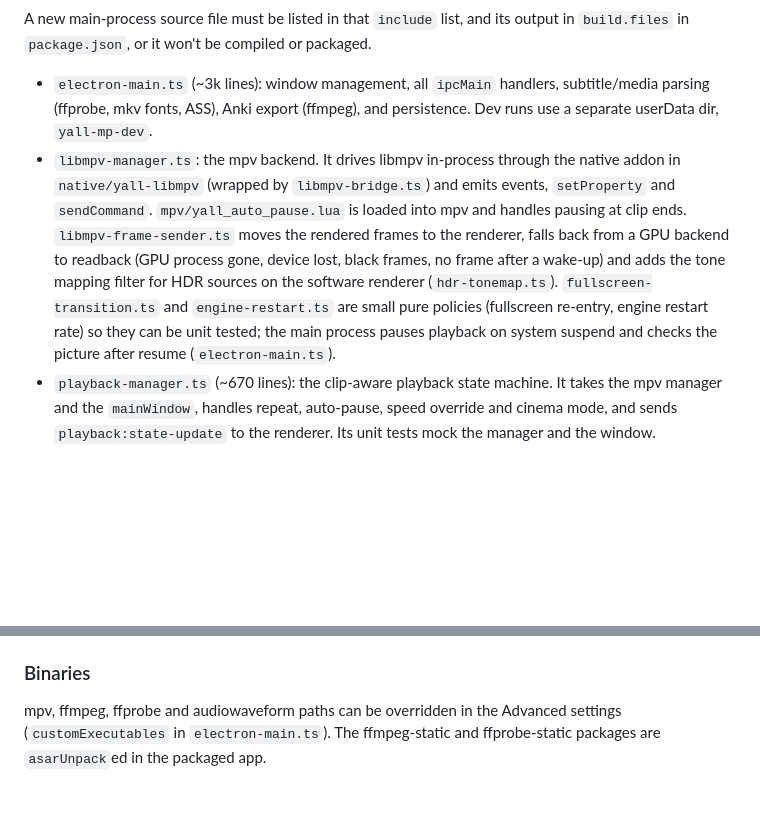
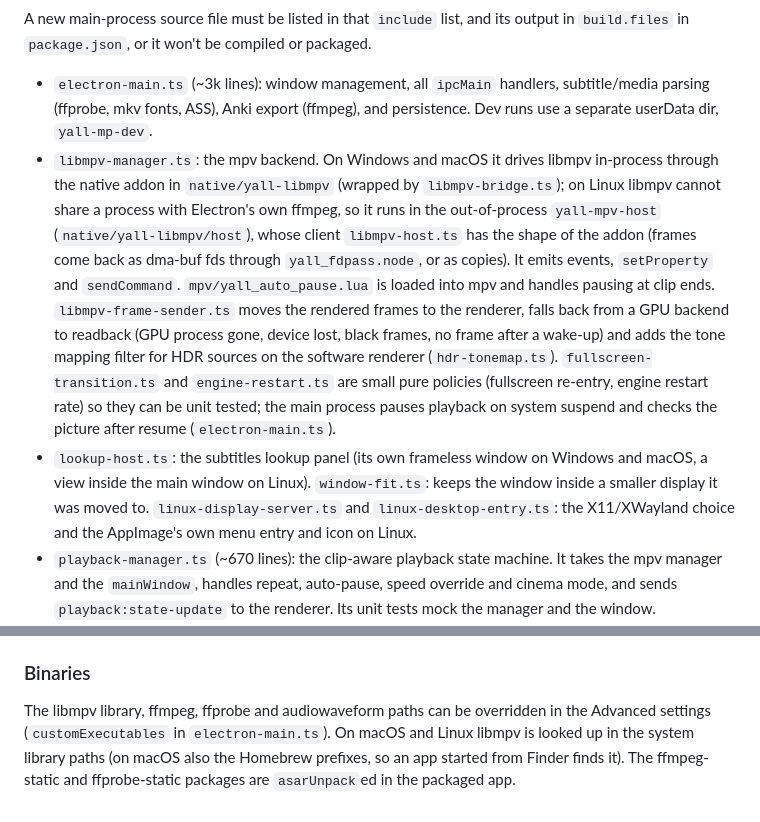
Before and after one commit to kgurniak91/yall-mp, a Markdown page: CLAUDE.md, 2 parts joined by grey strips. Rendered like a GitHub page; blank space fills up the shorter version.

```diff
--- a/CLAUDE.md
+++ b/CLAUDE.md
@@ -27,7 +31,8 @@ The root `.ts` files compile **in place** to sibling `.js` files, using `tsconfi
 A new main-process source file must be listed in that `include` list, and its output in `build.files` in `package.json`, or it won't be compiled or packaged.
 
 - `electron-main.ts` (~3k lines): window management, all `ipcMain` handlers, subtitle/media parsing (ffprobe, mkv fonts, ASS), Anki export (ffmpeg), and persistence. Dev runs use a separate userData dir, `yall-mp-dev`.
-- `libmpv-manager.ts`: the mpv backend. It drives libmpv in-process through the native addon in `native/yall-libmpv` (wrapped by `libmpv-bridge.ts`) and emits events, `setProperty` and `sendCommand`. `mpv/yall_auto_pause.lua` is loaded into mpv and handles pausing at clip ends. `libmpv-frame-sender.ts` moves the rendered frames to the renderer, falls back from a GPU backend to readback (GPU process gone, device lost, black frames, no frame after a wake-up) and adds the tone mapping filter for HDR sources on the software renderer (`hdr-tonemap.ts`). `fullscreen-transition.ts` and `engine-restart.ts` are small pure policies (fullscreen re-entry, engine restart rate) so they can be unit tested; the main process pauses playback on system suspend and checks the picture after resume (`electron-main.ts`).
+- `libmpv-manager.ts`: the mpv backend. On Windows and macOS it drives libmpv in-process through the native addon in `native/yall-libmpv` (wrapped by `libmpv-bridge.ts`); on Linux libmpv cannot share a process with Electron's own ffmpeg, so it runs in the out-of-process `yall-mpv-host` (`native/yall-libmpv/host`), whose client `libmpv-host.ts` has the shape of the addon (frames come back as dma-buf fds through `yall_fdpass.node`, or as copies). It emits events, `setProperty` and `sendCommand`. `mpv/yall_auto_pause.lua` is loaded into mpv and handles pausing at clip ends. `libmpv-frame-sender.ts` moves the rendered frames to the renderer, falls back from a GPU backend to readback (GPU process gone, device lost, black frames, no frame after a wake-up) and adds the tone mapping filter for HDR sources on the software renderer (`hdr-tonemap.ts`). `fullscreen-transition.ts` and `engine-restart.ts` are small pure policies (fullscreen re-entry, engine restart rate) so they can be unit tested; the main process pauses playback on system suspend and checks the picture after resume (`electron-main.ts`).
+- `lookup-host.ts`: the subtitles lookup panel (its own frameless window on Windows and macOS, a view inside the main window on Linux). `window-fit.ts`: keeps the window inside a smaller display it was moved to. `linux-display-server.ts` and `linux-desktop-entry.ts`: the X11/XWayland choice and the AppImage's own menu entry and icon on Linux.
 - `playback-manager.ts` (~670 lines): the clip-aware playback state machine. It takes the mpv manager and the `mainWindow`, handles repeat, auto-pause, speed override and cinema mode, and sends `playback:state-update` to the renderer. Its unit tests mock the manager and the window.
 - `yomitan-manager.ts`: loads the Yomitan extension from `electron-resources/extensions/yomitan` and proxies lookup requests through a hidden window. `scripts/patch-yomitan.js` patches the extension at install time. `setLanguageFull` points Yomitan at the subtitle language and restores the dictionary switches remembered for that language (`dictionary-switches.ts`, stored in `userData/yomitan-dictionary-switches.json`); dictionaries without a declared language get one from the user on the Offline Dictionaries tab (`dictionary-language-dialog`, asked right after the import and editable later).
 - `preload.js`: the single `window.electronAPI` surface exposed to the renderer. Types are in `src/electron-api.d.ts`. Each IPC call is declared in three places: `ipcMain` in `electron-main.ts`, `preload.js`, and `electron-api.d.ts`.
@@ -51,4 +56,4 @@ mpv's own subtitle rendering can be toggled on or off (`useMpvSubtitles`, `showS
 
 ### Binaries
 
-mpv, ffmpeg, ffprobe and audiowaveform paths can be overridden in the Advanced settings (`customExecutables` in `electron-main.ts`). The ffmpeg-static and ffprobe-static packages are `asarUnpack`ed in the packaged app.
+The libmpv library, ffmpeg, ffprobe and audiowaveform paths can be overridden in the Advanced settings (`customExecutables` in `electron-main.ts`). On macOS and Linux libmpv is looked up in the system library paths (on macOS also the Homebrew prefixes, so an app started from Finder finds it). The ffmpeg-static and ffprobe-static packages are `asarUnpack`ed in the packaged app.
```
Also changed, not shown: other parts of CLAUDE.md (+9 -5 lines).
